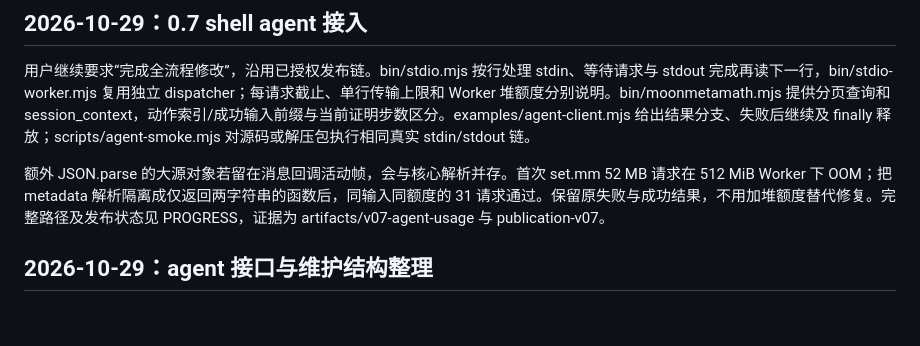
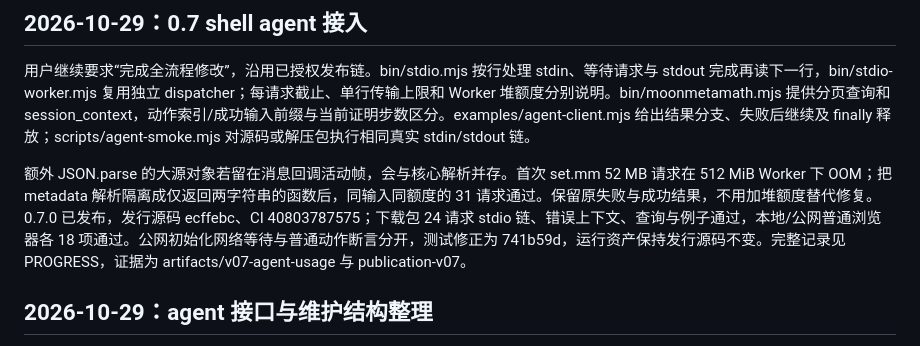
Before and after one commit to AlexenderSokolov/moonmetamath, a Markdown page: notes/PROJECT_REUSE.md, the part around the change. GitHub-like rendering; blank space fills up the shorter version.

```diff
--- a/notes/PROJECT_REUSE.md
+++ b/notes/PROJECT_REUSE.md
@@ -4,7 +4,7 @@
 
 用户继续要求“完成全流程修改”，沿用已授权发布链。bin/stdio.mjs 按行处理 stdin、等待请求与 stdout 完成再读下一行，bin/stdio-worker.mjs 复用独立 dispatcher；每请求截止、单行传输上限和 Worker 堆额度分别说明。bin/moonmetamath.mjs 提供分页查询和 session_context，动作索引/成功输入前缀与当前证明步数区分。examples/agent-client.mjs 给出结果分支、失败后继续及 finally 释放；scripts/agent-smoke.mjs 对源码或解压包执行相同真实 stdin/stdout 链。
 
-额外 JSON.parse 的大源对象若留在消息回调活动帧，会与核心解析并存。首次 set.mm 52 MB 请求在 512 MiB Worker 下 OOM；把 metadata 解析隔离成仅返回两字符串的函数后，同输入同额度的 31 请求通过。保留原失败与成功结果，不用加堆额度替代修复。完整路径及发布状态见 PROGRESS，证据为 artifacts/v07-agent-usage 与 publication-v07。
+额外 JSON.parse 的大源对象若留在消息回调活动帧，会与核心解析并存。首次 set.mm 52 MB 请求在 512 MiB Worker 下 OOM；把 metadata 解析隔离成仅返回两字符串的函数后，同输入同额度的 31 请求通过。保留原失败与成功结果，不用加堆额度替代修复。0.7.0 已发布，发行源码 ecffebc、CI 40803787575；下载包 24 请求 stdio 链、错误上下文、查询与例子通过，本地/公网普通浏览器各 18 项通过。公网初始化网络等待与普通动作断言分开，测试修正为 741b59d，运行资产保持发行源码不变。完整记录见 PROGRESS，证据为 artifacts/v07-agent-usage 与 publication-v07。
 
 
 ## 2026-10-29：agent 接口与维护结构整理
```
Also changed, not shown: PROGRESS.md (+7 -4 lines).
